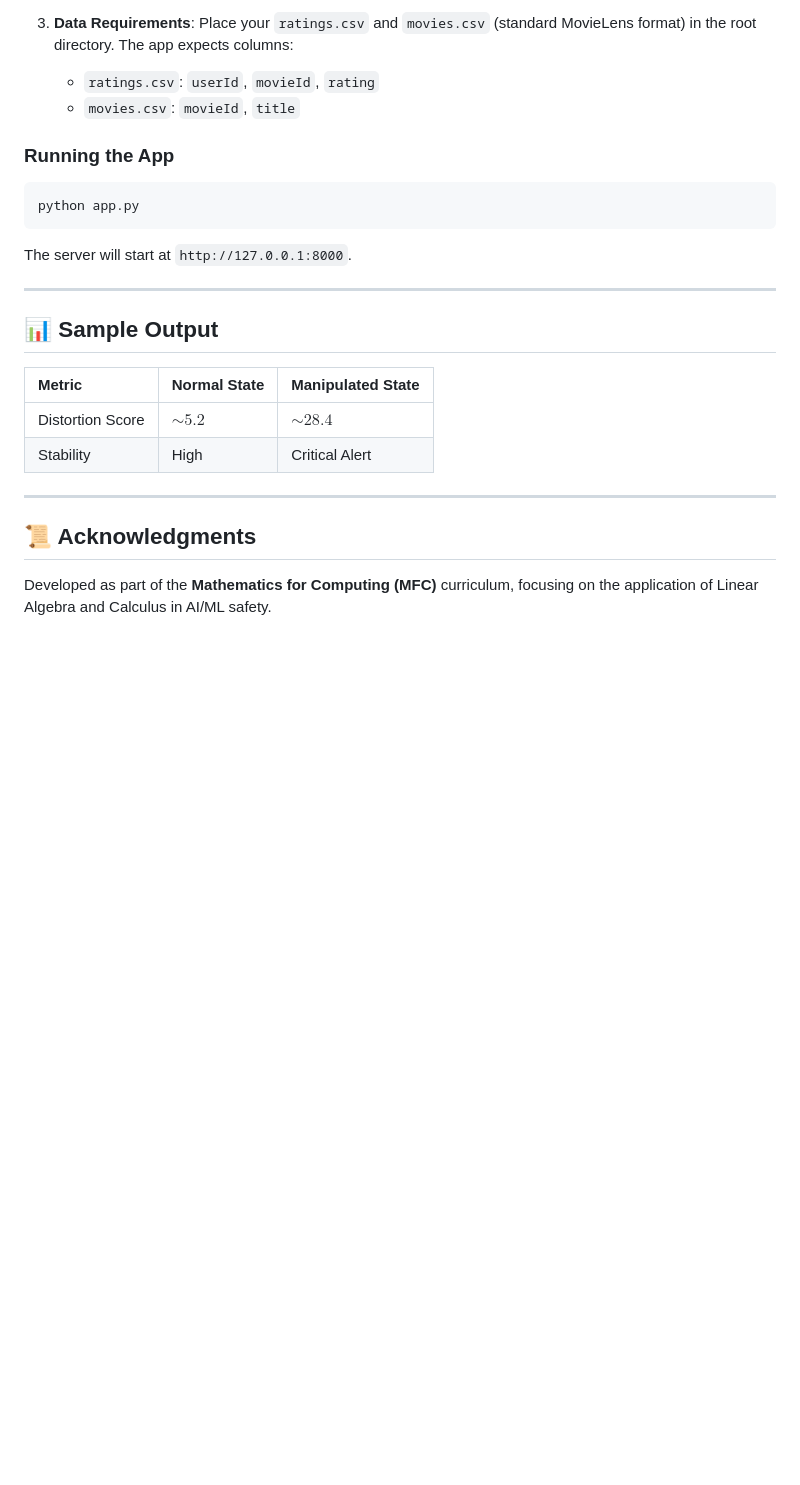
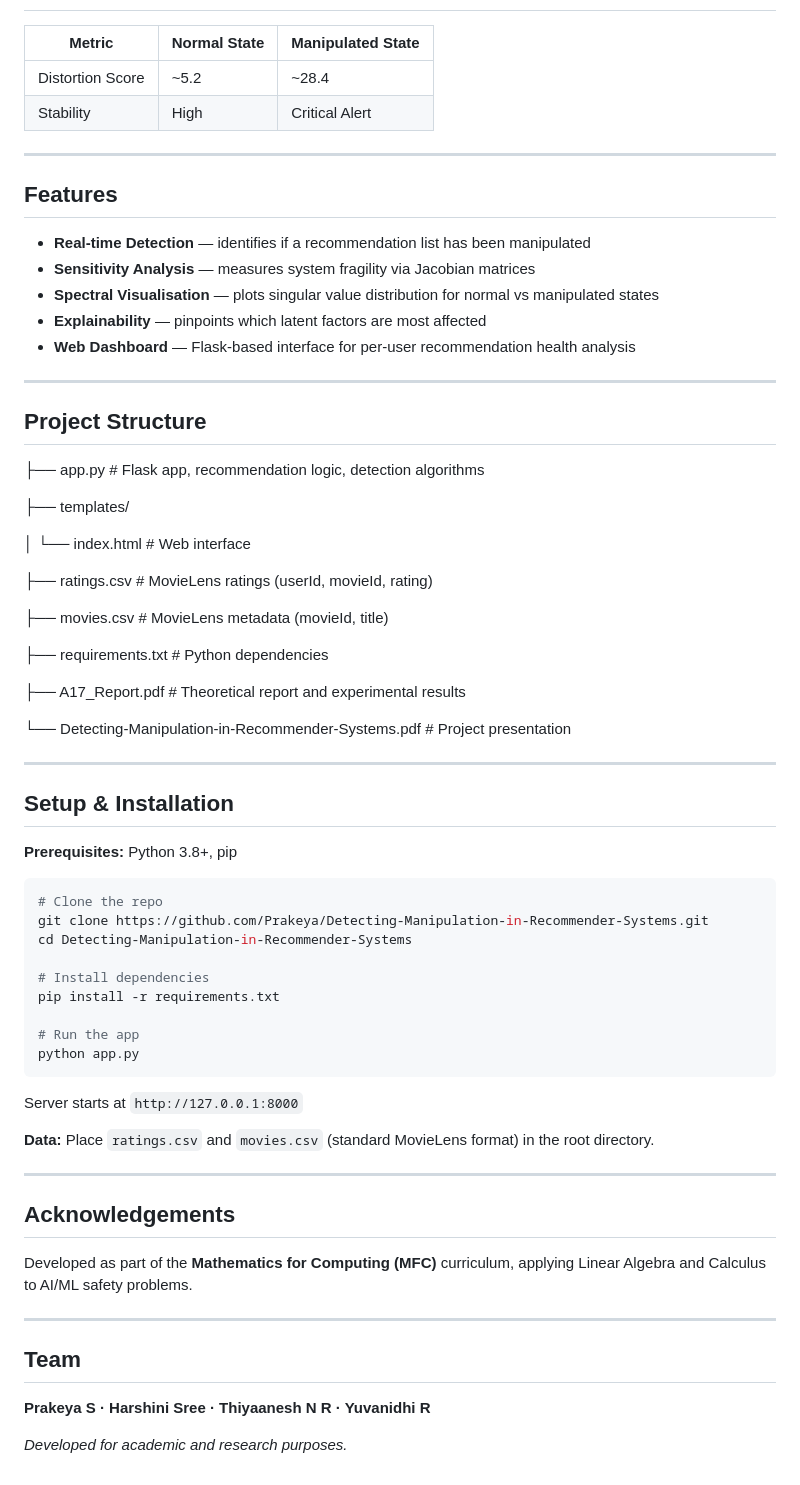
Before and after one commit to Prakeya/Detecting-Manipulation-in-Recommender-Systems, a Markdown page: README.md, the part around one of its changes. Rendered like a GitHub page; blank space fills up the shorter version.

````diff
--- a/README.md
+++ b/README.md
@@ -64,23 +34,69 @@ Manipulation typically causes "spikes" in specific singular values, significantl
-3. **Data Requirements**:
-   Place your `ratings.csv` and `movies.csv` (standard MovieLens format) in the root directory. The app expects columns:
-   - `ratings.csv`: `userId`, `movieId`, `rating`
-   - `movies.csv`: `movieId`, `title`
-
-### Running the App
-```bash
-python app.py
-```
-The server will start at `http://127.0.0.1:8000`.
-
----
-
-## 📊 Sample Output
 | Metric | Normal State | Manipulated State |
-| :--- | :--- | :--- |
-| Distortion Score | $\sim 5.2$ | $\sim 28.4$ |
+|---|---|---|
+| Distortion Score | ~5.2 | ~28.4 |
 | Stability | High | Critical Alert |
 
 ---
 
-## 📜 Acknowledgments
-Developed as part of the **Mathematics for Computing (MFC)** curriculum, focusing on the application of Linear Algebra and Calculus in AI/ML safety.
+## Features
+
+- **Real-time Detection** — identifies if a recommendation list has been manipulated
+- **Sensitivity Analysis** — measures system fragility via Jacobian matrices
+- **Spectral Visualisation** — plots singular value distribution for normal vs manipulated states
+- **Explainability** — pinpoints which latent factors are most affected
+- **Web Dashboard** — Flask-based interface for per-user recommendation health analysis
+
+---
+
+## Project Structure
+├── app.py                                          # Flask app, recommendation logic, detection algorithms
+
+├── templates/
+
+│   └── index.html                                  # Web interface
+
+├── ratings.csv                                     # MovieLens ratings (userId, movieId, rating)
+
+├── movies.csv                                      # MovieLens metadata (movieId, title)
+
+├── requirements.txt                                # Python dependencies
+
+├── A17_Report.pdf                                  # Theoretical report and experimental results
+
+└── Detecting-Manipulation-in-Recommender-Systems.pdf  # Project presentation
+
+---
+
+## Setup & Installation
+
+**Prerequisites:** Python 3.8+, pip
+
+```bash
+# Clone the repo
+git clone https://github.com/Prakeya/Detecting-Manipulation-in-Recommender-Systems.git
+cd Detecting-Manipulation-in-Recommender-Systems
+
+# Install dependencies
+pip install -r requirements.txt
+
+# Run the app
+python app.py
+```
+
+Server starts at `http://127.0.0.1:8000`
+
+**Data:** Place `ratings.csv` and `movies.csv` (standard MovieLens format) in the root directory.
+
+---
+
+## Acknowledgements
+
+Developed as part of the **Mathematics for Computing (MFC)** curriculum, applying Linear Algebra and Calculus to AI/ML safety problems.
+
+---
+
+## Team
+
+**Prakeya S · Harshini Sree · Thiyaanesh N R · Yuvanidhi R**
+
+*Developed for academic and research purposes.*
````
Also changed, not shown: other parts of README.md (+21 -51 lines).
